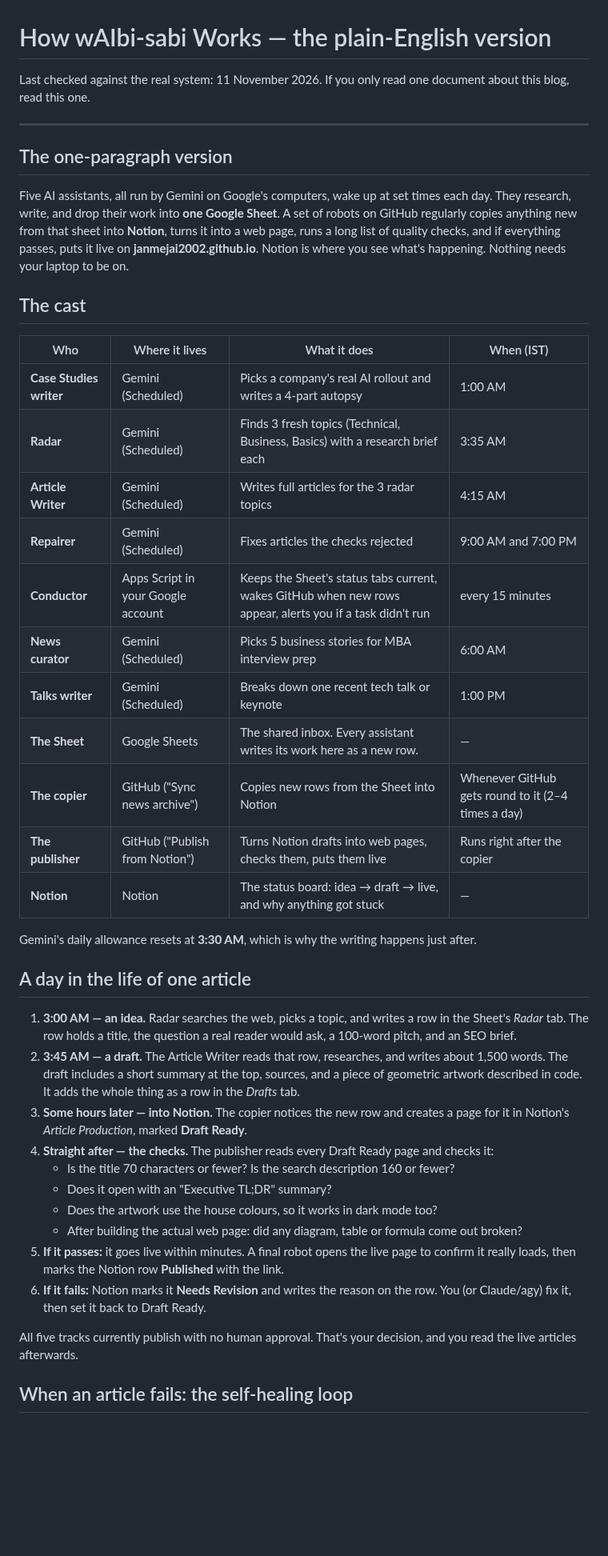
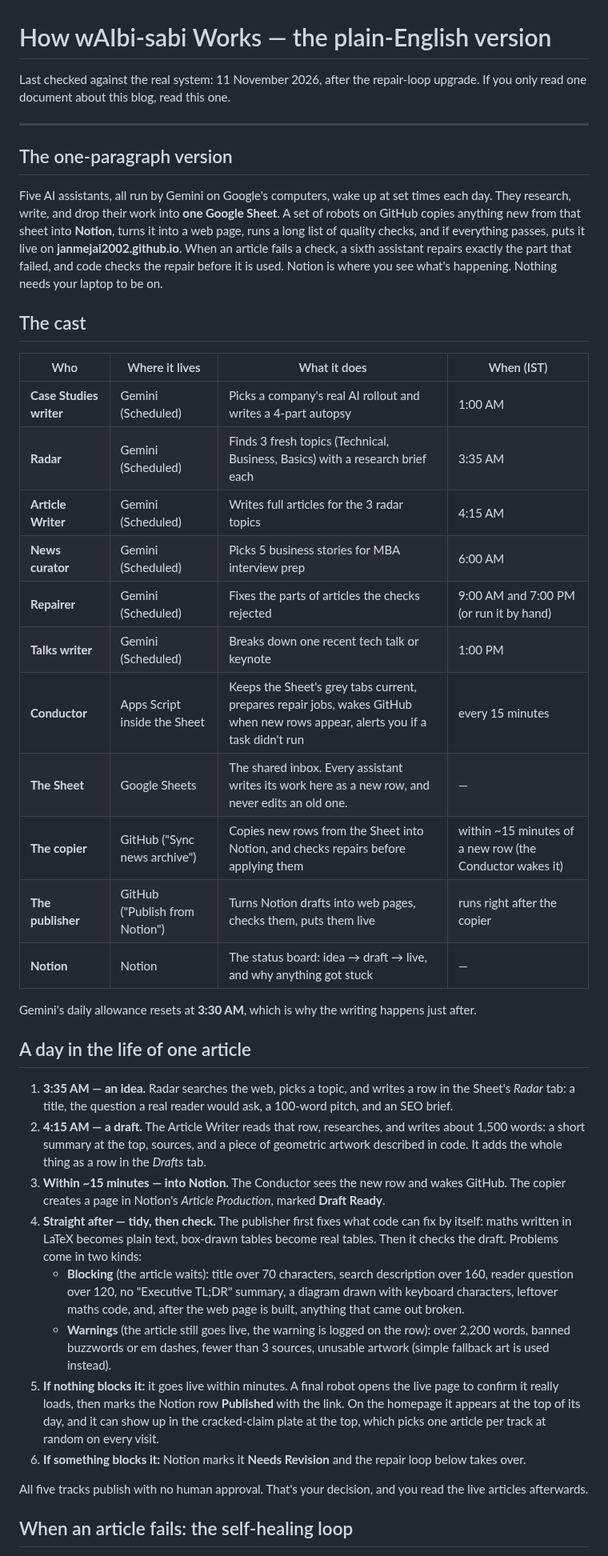
Before and after one commit to janmejai2002/janmejai2002.github.io, a Markdown page: docs/HOW-IT-WORKS.md, the part around one of its changes. Shown at 80% size. GitHub-like rendering; blank space fills up the shorter version.

Commit message:
Bring the plain-English guide up to date with the section-patch repair loop
Co-Authored-By: Claude Opus 5.5 <noreply@anthropic.com>

```diff
--- a/docs/HOW-IT-WORKS.md
+++ b/docs/HOW-IT-WORKS.md
@@ -1,13 +1,13 @@
 # How wAIbi-sabi Works — the plain-English version
 
-Last checked against the real system: 11 November 2026.
+Last checked against the real system: 11 November 2026, after the repair-loop upgrade.
 If you only read one document about this blog, read this one.
 
 ---
 
 ## The one-paragraph version
 
-Five AI assistants, all run by Gemini on Google's computers, wake up at set times each day. They research, write, and drop their work into **one Google Sheet**. A set of robots on GitHub regularly copies anything new from that sheet into **Notion**, turns it into a web page, runs a long list of quality checks, and if everything passes, puts it live on **janmejai2002.github.io**. Notion is where you see what's happening. Nothing needs your laptop to be on.
+Five AI assistants, all run by Gemini on Google's computers, wake up at set times each day. They research, write, and drop their work into **one Google Sheet**. A set of robots on GitHub copies anything new from that sheet into **Notion**, turns it into a web page, runs a long list of quality checks, and if everything passes, puts it live on **janmejai2002.github.io**. When an article fails a check, a sixth assistant repairs exactly the part that failed, and code checks the repair before it is used. Notion is where you see what's happening. Nothing needs your laptop to be on.
 
 ## The cast
 
@@ -16,31 +16,29 @@ Five AI assistants, all run by Gemini on Google's computers, wake up at set time
 | **Case Studies writer** | Gemini (Scheduled) | Picks a company's real AI rollout and writes a 4-part autopsy | 1:00 AM |
 | **Radar** | Gemini (Scheduled) | Finds 3 fresh topics (Technical, Business, Basics) with a research brief each | 3:35 AM |
 | **Article Writer** | Gemini (Scheduled) | Writes full articles for the 3 radar topics | 4:15 AM |
-| **Repairer** | Gemini (Scheduled) | Fixes articles the checks rejected | 9:00 AM and 7:00 PM |
-| **Conductor** | Apps Script in your Google account | Keeps the Sheet's status tabs current, wakes GitHub when new rows appear, alerts you if a task didn't run | every 15 minutes |
 | **News curator** | Gemini (Scheduled) | Picks 5 business stories for MBA interview prep | 6:00 AM |
+| **Repairer** | Gemini (Scheduled) | Fixes the parts of articles the checks rejected | 9:00 AM and 7:00 PM (or run it by hand) |
 | **Talks writer** | Gemini (Scheduled) | Breaks down one recent tech talk or keynote | 1:00 PM |
-| **The Sheet** | Google Sheets | The shared inbox. Every assistant writes its work here as a new row. | — |
-| **The copier** | GitHub ("Sync news archive") | Copies new rows from the Sheet into Notion | Whenever GitHub gets round to it (2–4 times a day) |
-| **The publisher** | GitHub ("Publish from Notion") | Turns Notion drafts into web pages, checks them, puts them live | Runs right after the copier |
+| **Conductor** | Apps Script inside the Sheet | Keeps the Sheet's grey tabs current, prepares repair jobs, wakes GitHub when new rows appear, alerts you if a task didn't run | every 15 minutes |
+| **The Sheet** | Google Sheets | The shared inbox. Every assistant writes its work here as a new row, and never edits an old one. | — |
+| **The copier** | GitHub ("Sync news archive") | Copies new rows from the Sheet into Notion, and checks repairs before applying them | within ~15 minutes of a new row (the Conductor wakes it) |
+| **The publisher** | GitHub ("Publish from Notion") | Turns Notion drafts into web pages, checks them, puts them live | runs right after the copier |
 | **Notion** | Notion | The status board: idea → draft → live, and why anything got stuck | — |
 
 Gemini's daily allowance resets at **3:30 AM**, which is why the writing happens just after.
 
 ## A day in the life of one article
 
-1. **3:00 AM — an idea.** Radar searches the web, picks a topic, and writes a row in the Sheet's *Radar* tab. The row holds a title, the question a real reader would ask, a 100-word pitch, and an SEO brief.
-2. **3:45 AM — a draft.** The Article Writer reads that row, researches, and writes about 1,500 words. The draft includes a short summary at the top, sources, and a piece of geometric artwork described in code. It adds the whole thing as a row in the *Drafts* tab.
-3. **Some hours later — into Notion.** The copier notices the new row and creates a page for it in Notion's *Article Production*, marked **Draft Ready**.
-4. **Straight after — the checks.** The publisher reads every Draft Ready page and checks it:
-   - Is the title 70 characters or fewer? Is the search description 160 or fewer?
-   - Does it open with an "Executive TL;DR" summary?
-   - Does the artwork use the house colours, so it works in dark mode too?
-   - After building the actual web page: did any diagram, table or formula come out broken?
-5. **If it passes:** it goes live within minutes. A final robot opens the live page to confirm it really loads, then marks the Notion row **Published** with the link.
-6. **If it fails:** Notion marks it **Needs Revision** and writes the reason on the row. You (or Claude/agy) fix it, then set it back to Draft Ready.
+1. **3:35 AM — an idea.** Radar searches the web, picks a topic, and writes a row in the Sheet's *Radar* tab: a title, the question a real reader would ask, a 100-word pitch, and an SEO brief.
+2. **4:15 AM — a draft.** The Article Writer reads that row, researches, and writes about 1,500 words: a short summary at the top, sources, and a piece of geometric artwork described in code. It adds the whole thing as a row in the *Drafts* tab.
+3. **Within ~15 minutes — into Notion.** The Conductor sees the new row and wakes GitHub. The copier creates a page in Notion's *Article Production*, marked **Draft Ready**.
+4. **Straight after — tidy, then check.** The publisher first fixes what code can fix by itself: maths written in LaTeX becomes plain text, box-drawn tables become real tables. Then it checks the draft. Problems come in two kinds:
+   - **Blocking** (the article waits): title over 70 characters, search description over 160, reader question over 120, no "Executive TL;DR" summary, a diagram drawn with keyboard characters, leftover maths code, and, after the web page is built, anything that came out broken.
+   - **Warnings** (the article still goes live, the warning is logged on the row): over 2,200 words, banned buzzwords or em dashes, fewer than 3 sources, unusable artwork (simple fallback art is used instead).
+5. **If nothing blocks it:** it goes live within minutes. A final robot opens the live page to confirm it really loads, then marks the Notion row **Published** with the link. On the homepage it appears at the top of its day, and it can show up in the cracked-claim plate at the top, which picks one article per track at random on every visit.
+6. **If something blocks it:** Notion marks it **Needs Revision** and the repair loop below takes over.
 
-All five tracks currently publish with no human approval. That's your decision, and you read the live articles afterwards.
+All five tracks publish with no human approval. That's your decision, and you read the live articles afterwards.
 
 ## When an article fails: the self-healing loop
 
```
Also changed, not shown: other parts of docs/HOW-IT-WORKS.md (+28 -13 lines), docs/AGY-HANDOFF.md (+0 -1 lines).
